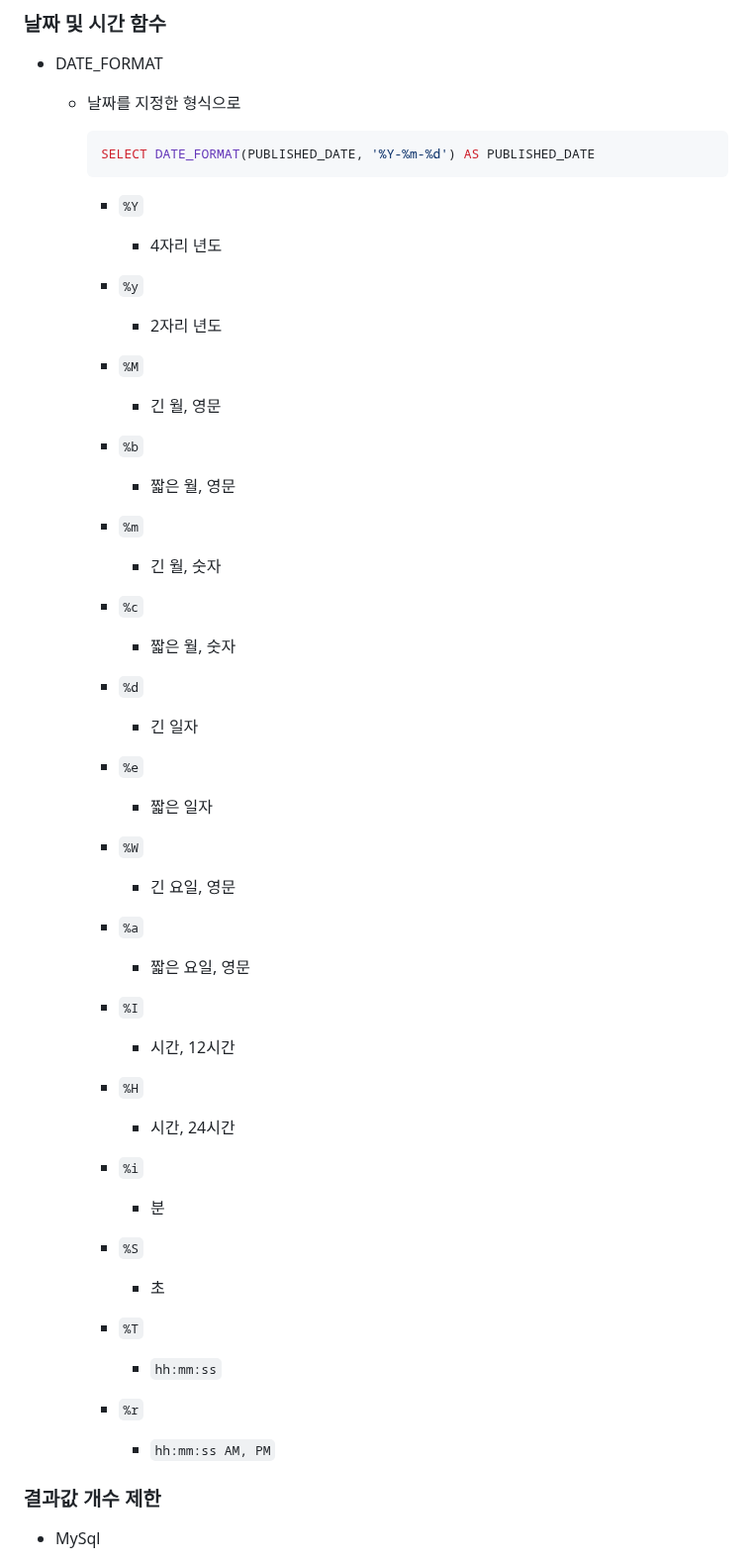
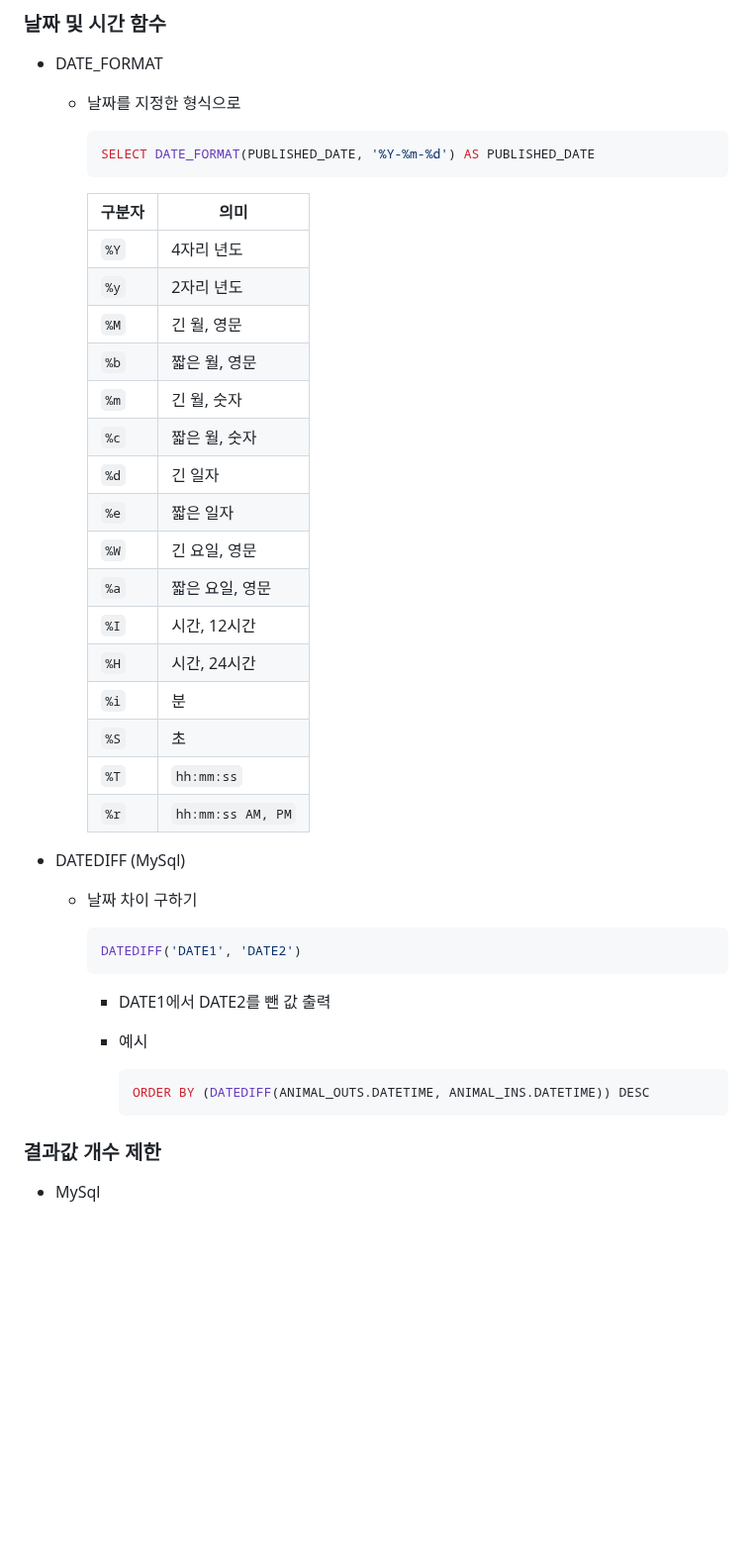
Before and after one commit to kimhhyeonjin/TIL, a Markdown page: SQL/SQL.md, the part around the change. Shown at 99% size. Drawn GitHub-style; blank space fills up the shorter version.

````diff
--- a/SQL/SQL.md
+++ b/SQL/SQL.md
@@ -119,69 +119,40 @@
     SELECT DATE_FORMAT(PUBLISHED_DATE, '%Y-%m-%d') AS PUBLISHED_DATE
     ```
 
-    - `%Y`
+    | 구분자  | 의미                |
+    | ---- | ----------------- |
+    | `%Y` | 4자리 년도            |
+    | `%y` | 2자리 년도            |
+    | `%M` | 긴 월, 영문           |
+    | `%b` | 짧은 월, 영문          |
+    | `%m` | 긴 월, 숫자           |
+    | `%c` | 짧은 월, 숫자          |
+    | `%d` | 긴 일자              |
+    | `%e` | 짧은 일자             |
+    | `%W` | 긴 요일, 영문          |
+    | `%a` | 짧은 요일, 영문         |
+    | `%I` | 시간, 12시간          |
+    | `%H` | 시간, 24시간          |
+    | `%i` | 분                 |
+    | `%S` | 초                 |
+    | `%T` | `hh:mm:ss`        |
+    | `%r` | `hh:mm:ss AM, PM` |
 
-      - 4자리 년도
+- DATEDIFF (MySql)
 
-    - `%y`
+  - 날짜 차이 구하기
 
-      - 2자리 년도
+    ```sql
+    DATEDIFF('DATE1', 'DATE2')
+    ```
 
-    - `%M`
+    - DATE1에서 DATE2를 뺀 값 출력
 
-      - 긴 월, 영문
+    - 예시
 
-    - `%b`
-
-      - 짧은 월, 영문
-
-    - `%m`
-
-      - 긴 월, 숫자
-
-    - `%c`
-
-      - 짧은 월, 숫자
-
-    - `%d`
-
-      - 긴 일자
-
-    - `%e`
-
-      - 짧은 일자
-
-    - `%W`
-
-      - 긴 요일, 영문
-
-    - `%a`
-
-      - 짧은 요일, 영문
-
-    - `%I`
-
-      - 시간, 12시간
-
-    - `%H`
-
-      - 시간, 24시간
-
-    - `%i`
-
-      - 분
-
-    - `%S`
-
-      - 초
-
-    - `%T`
-
-      - `hh:mm:ss`
-
-    - `%r`
-
-      - `hh:mm:ss AM, PM`
+      ```sql
+      ORDER BY (DATEDIFF(ANIMAL_OUTS.DATETIME, ANIMAL_INS.DATETIME)) DESC
+      ```
 
 ### 결과값 개수 제한
 
````
